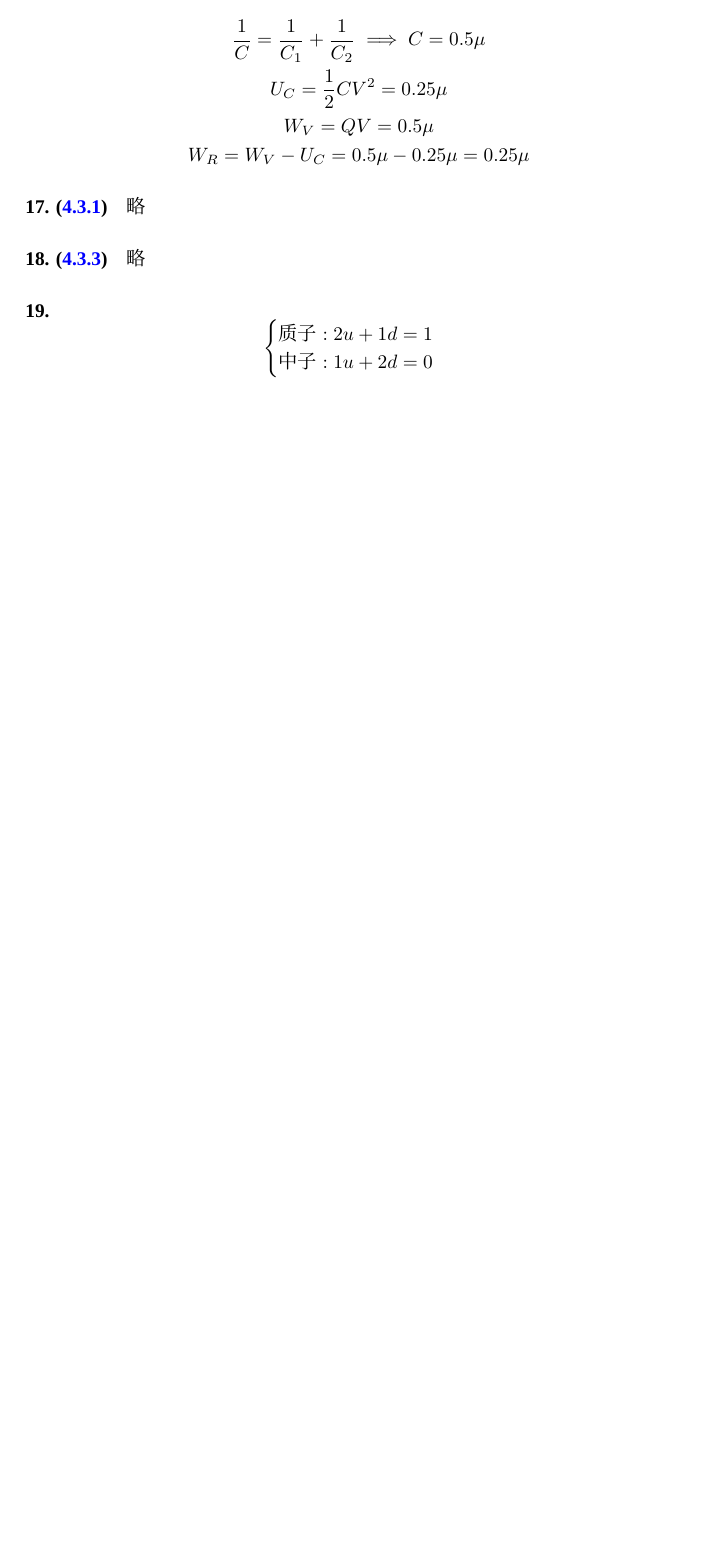
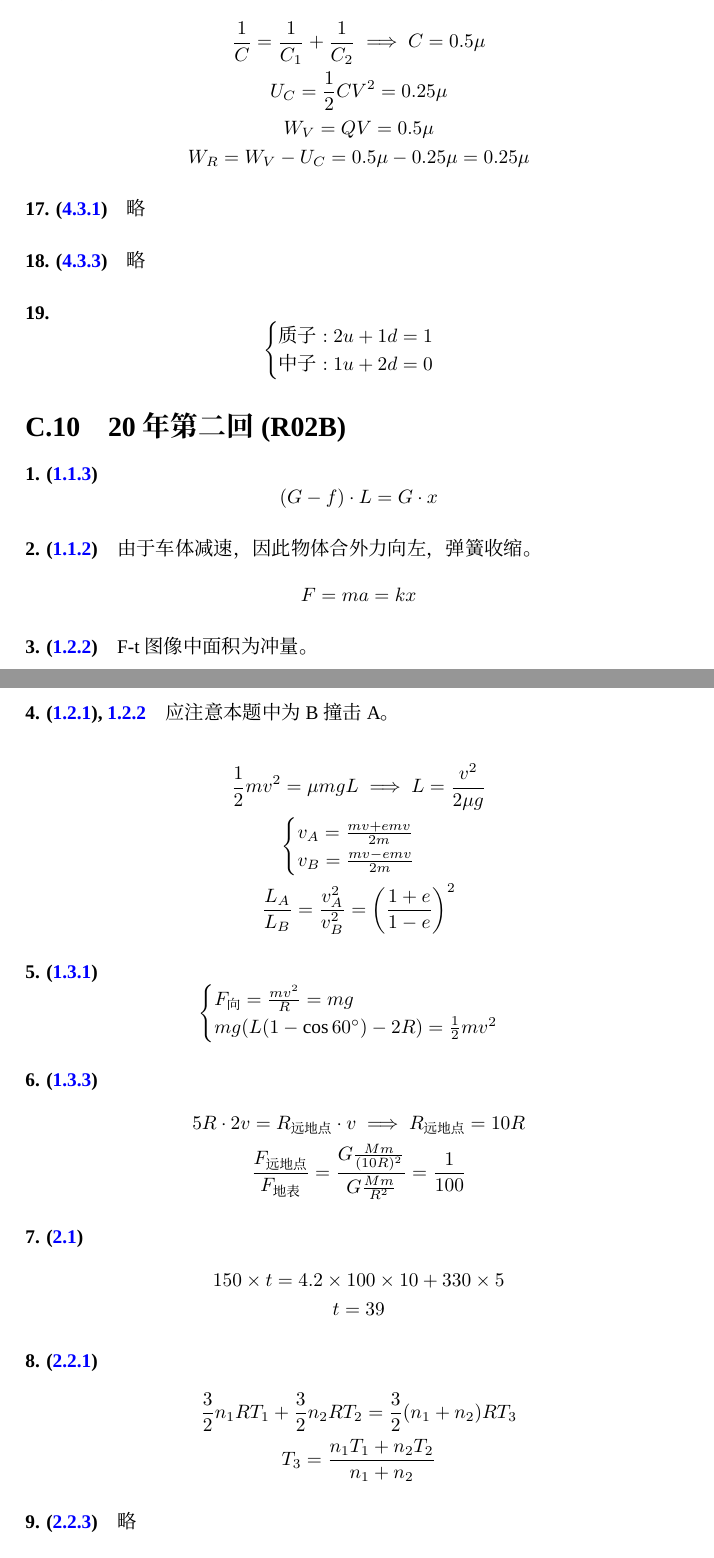
Before and after one commit to PENG-AO/EJU-PHY, a LaTeX book (eju-phy.tex, which reads appendix/exam_answers/20r02b.tex): part of page 134 of 138 before the commit and two parts of pages 134 and 135 of 141 after it, the two joined at a grey line, cut so that both start at the same text, the shorter picture padded with empty space. Compiled offline with XeLaTeX; a missing font is replaced by an installed copy or a similar font.

Commit message:
feat: add brief solution 20r02b

```diff
--- /dev/null
+++ b/appendix/exam_answers/20r02b.tex
@@ -0,0 +1,61 @@
+% brief answers of 20r02b
+
+\section{20年第二回(R02B)}
+
+\paragraph{1. (\hyperref[subsec:1.1.3]{1.1.3})}
+
+\begin{equation*}
+    (G-f)\cdot L=G\cdot x
+\end{equation*}
+
+\paragraph{2. (\hyperref[subsec:1.1.2]{1.1.2})} 由于车体减速，因此物体合外力向左，弹簧收缩。
+
+\begin{equation*}
+    F=ma=kx
+\end{equation*}
+
+\paragraph{3. (\hyperref[subsec:1.2.2]{1.2.2})} F-t图像中面积为冲量。
+\paragraph{4. (\hyperref[subsec:1.2.1]{1.2.1}), \hyperref[subsec:1.2.2]{1.2.2}} 应注意本题中为B撞击A。
+
+\begin{gather*}
+    \frac12mv^2=\mu mgL\implies L=\frac{v^2}{2\mu g}\\
+    \begin{cases}
+        v_A=\frac{mv+emv}{2m}\\
+        v_B=\frac{mv-emv}{2m}
+    \end{cases}\\
+    \frac{L_A}{L_B}=\frac{v_A^2}{v_B^2}=\left(\frac{1+e}{1-e}\right)^2
+\end{gather*}
+
+\paragraph{5. (\hyperref[subsec:1.3.1]{1.3.1})}
+
+\begin{equation*}
+    \begin{cases}
+        F_\textrm{向}=\frac{mv^2}{R}=mg\\
+        mg(L(1-\cos60^\circ)-2R)=\frac12mv^2
+    \end{cases}
+\end{equation*}
+
+\paragraph{6. (\hyperref[subsec:1.3.3]{1.3.3})}
+
+\begin{gather*}
+    5R\cdot2v=R_\textrm{远地点}\cdot v\implies R_\textrm{远地点}=10R\\
+    \frac{F_\textrm{远地点}}{F_\textrm{地表}}=
+    \frac{G\frac{Mm}{(10R)^2}}{G\frac{Mm}{R^2}}=\frac{1}{100}
+\end{gather*}
+
+\paragraph{7. (\hyperref[sec:2.1]{2.1})}
+
+\begin{gather*}
+    150\times t=4.2\times100\times10+330\times5\\
+    t=39
+\end{gather*}
+
+\paragraph{8. (\hyperref[subsec:2.2.1]{2.2.1})}
+
+\begin{gather*}
+    \frac32n_1RT_1+\frac32n_2RT_2=\frac32(n_1+n_2)RT_3\\
+    T_3=\frac{n_1T_1+n_2T_2}{n_1+n_2}
+\end{gather*}
+
+\paragraph{9. (\hyperref[subsec:2.2.3]{2.2.3})} 略
+\paragraph{10. (\hyperref[subsec:3.1.1]{3.1.1})} 略
```
Also changed, not shown: appendix/exam_answers/17h29b.tex (+1 -1 lines), appendix/exam_answers/18h30b.tex (+1 -1 lines), appendix/exam_answers/19r01a.tex (renamed from appendix/exam_answers/19l01a.tex, +3 -3 lines), appendix/exams.tex (+2 -1 lines), README.md, appendix/exam_answers/20r02b.tex (57 more changed lines).
